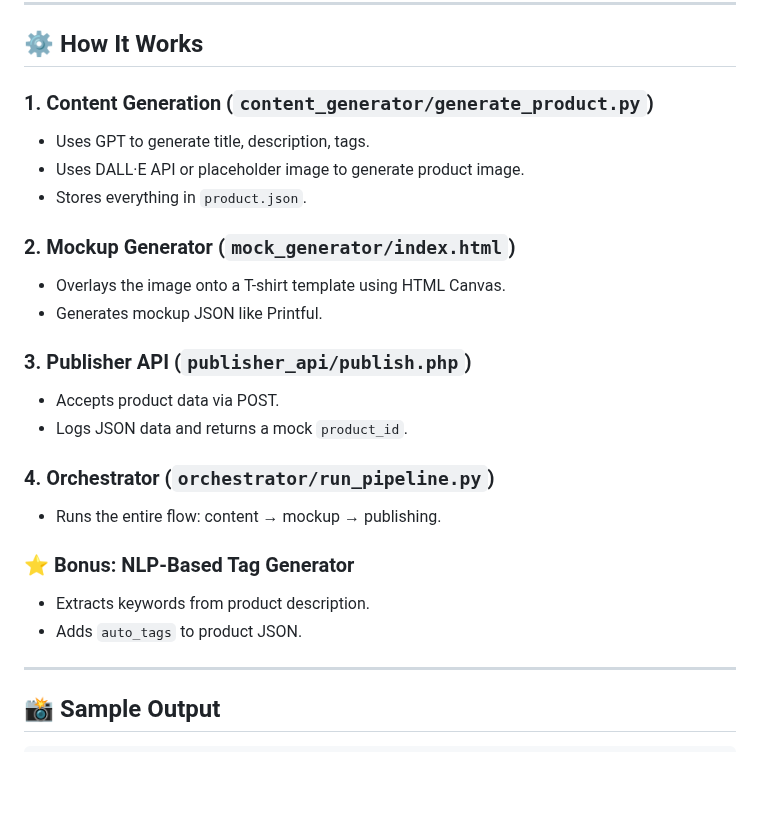
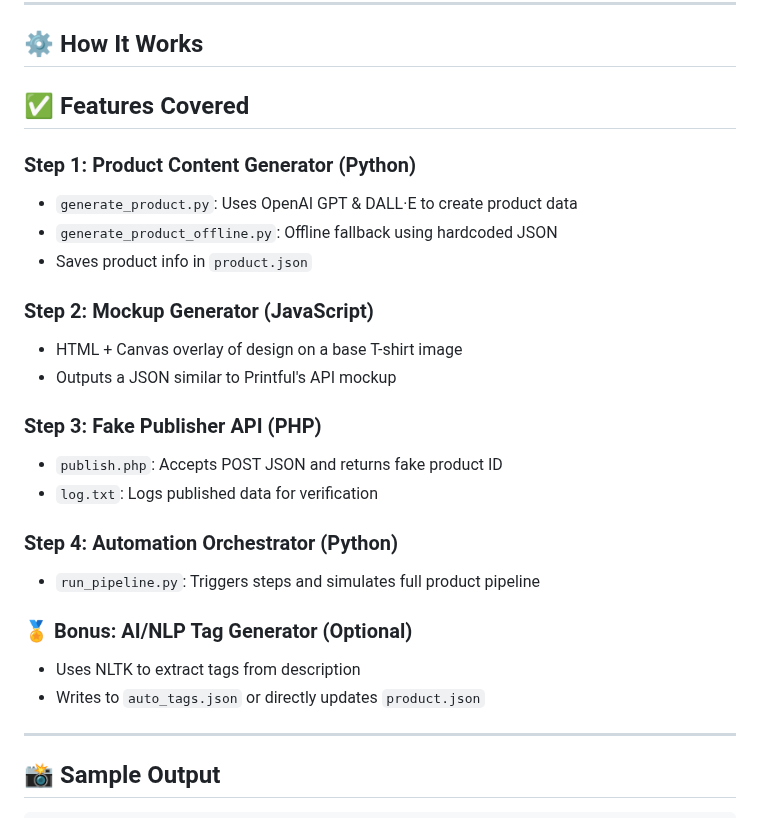
Before and after one commit to zahid-web-coder/AI-Merch-Maker, a Markdown page: README.md, the part around the change. GitHub-like rendering; blank space fills up the shorter version.

```diff
--- a/README.md
+++ b/README.md
@@ -65,25 +65,27 @@ AI-Merch-Maker/
 
 ## ⚙️ How It Works
 
-### 1. Content Generation (`content_generator/generate_product.py`)
-- Uses GPT to generate title, description, tags.
-- Uses DALL·E API or placeholder image to generate product image.
-- Stores everything in `product.json`.
+## ✅ Features Covered
 
-### 2. Mockup Generator (`mock_generator/index.html`)
-- Overlays the image onto a T-shirt template using HTML Canvas.
-- Generates mockup JSON like Printful.
+### Step 1: Product Content Generator (Python)
+- `generate_product.py`: Uses OpenAI GPT & DALL·E to create product data
+- `generate_product_offline.py`: Offline fallback using hardcoded JSON
+- Saves product info in `product.json`
 
-### 3. Publisher API (`publisher_api/publish.php`)
-- Accepts product data via POST.
-- Logs JSON data and returns a mock `product_id`.
+### Step 2: Mockup Generator (JavaScript)
+- HTML + Canvas overlay of design on a base T-shirt image
+- Outputs a JSON similar to Printful's API mockup
 
-### 4. Orchestrator (`orchestrator/run_pipeline.py`)
-- Runs the entire flow: content → mockup → publishing.
+### Step 3: Fake Publisher API (PHP)
+- `publish.php`: Accepts POST JSON and returns fake product ID
+- `log.txt`: Logs published data for verification
 
-### ⭐ Bonus: NLP-Based Tag Generator
-- Extracts keywords from product description.
-- Adds `auto_tags` to product JSON.
+### Step 4: Automation Orchestrator (Python)
+- `run_pipeline.py`: Triggers steps and simulates full product pipeline
+
+### 🏅 Bonus: AI/NLP Tag Generator (Optional)
+- Uses NLTK to extract tags from description
+- Writes to `auto_tags.json` or directly updates `product.json`
 
 ---
 
```
